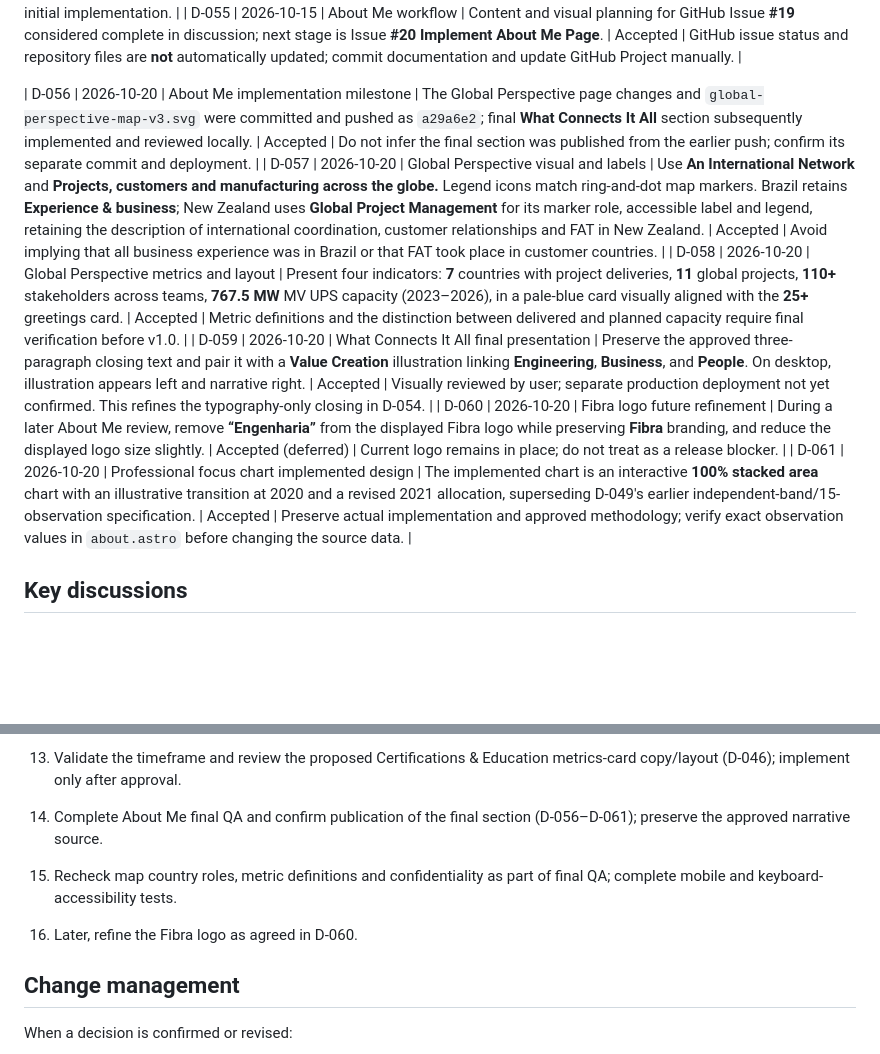
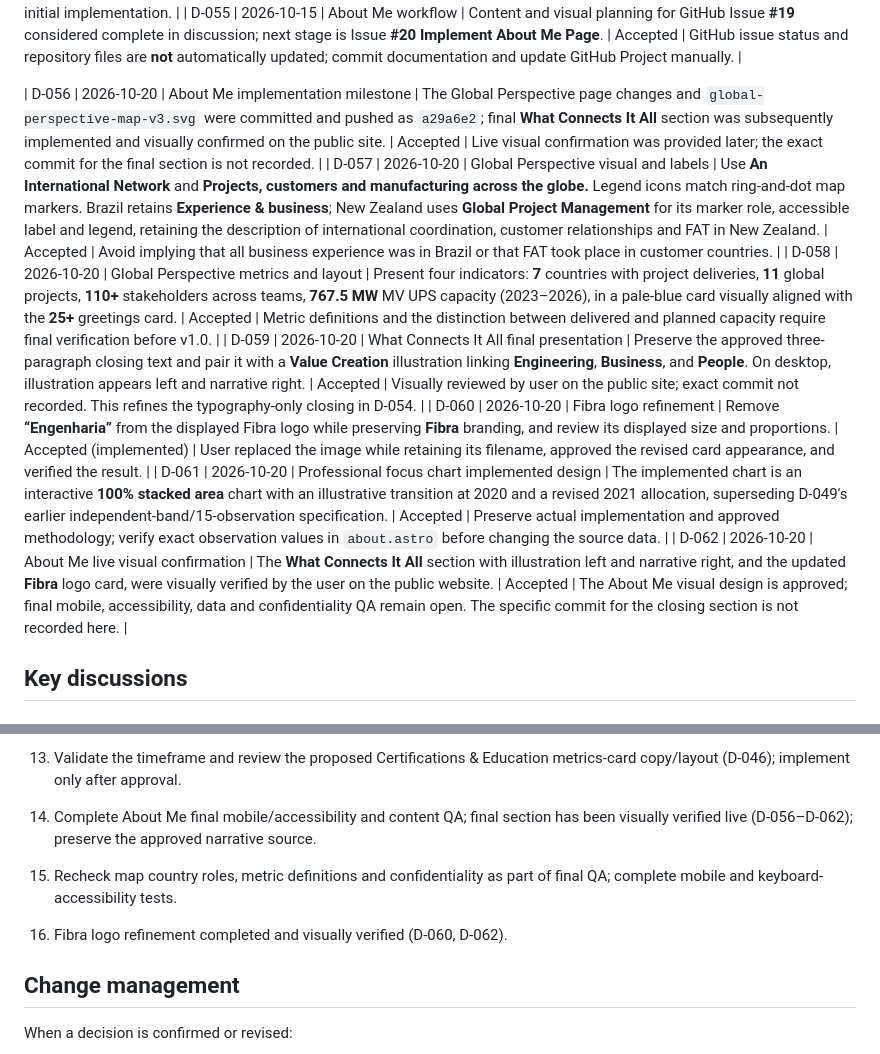
Before and after one commit to morrisgpeter/morrisgpeter.github.io, a Markdown page: docs/PROJECT_DECISIONS.md, 2 parts joined by grey strips. GitHub-like rendering; blank space fills up the shorter version.

Commit message:
docs: finalize About Me visual decisions and refinements

```diff
--- a/docs/PROJECT_DECISIONS.md
+++ b/docs/PROJECT_DECISIONS.md
@@ -77,12 +77,13 @@
 | D-054 | 2026-10-15 | About Me section sequence and visual restraint | Sequence: opening → My Professional Journey + chart → An Entrepreneurial Perspective + 2012 feature → How I Lead + five principles → A Global Perspective + map + 25+ greetings → What Connects It All + quiet typographic closing. | Accepted | Primarily white/light, navy accents, measured whitespace, mobile-responsive. No additional charts or photos in initial implementation. |
 | D-055 | 2026-10-15 | About Me workflow | Content and visual planning for GitHub Issue **#19** considered complete in discussion; next stage is Issue **#20 Implement About Me Page**. | Accepted | GitHub issue status and repository files are **not** automatically updated; commit documentation and update GitHub Project manually. |
 
-| D-056 | 2026-10-20 | About Me implementation milestone | The Global Perspective page changes and `global-perspective-map-v3.svg` were committed and pushed as `a29a6e2`; final **What Connects It All** section subsequently implemented and reviewed locally. | Accepted | Do not infer the final section was published from the earlier push; confirm its separate commit and deployment. |
+| D-056 | 2026-10-20 | About Me implementation milestone | The Global Perspective page changes and `global-perspective-map-v3.svg` were committed and pushed as `a29a6e2`; final **What Connects It All** section was subsequently implemented and visually confirmed on the public site. | Accepted | Live visual confirmation was provided later; the exact commit for the final section is not recorded. |
 | D-057 | 2026-10-20 | Global Perspective visual and labels | Use **An International Network** and **Projects, customers and manufacturing across the globe.** Legend icons match ring-and-dot map markers. Brazil retains **Experience & business**; New Zealand uses **Global Project Management** for its marker role, accessible label and legend, retaining the description of international coordination, customer relationships and FAT in New Zealand. | Accepted | Avoid implying that all business experience was in Brazil or that FAT took place in customer countries. |
 | D-058 | 2026-10-20 | Global Perspective metrics and layout | Present four indicators: **7** countries with project deliveries, **11** global projects, **110+** stakeholders across teams, **767.5 MW** MV UPS capacity (2023–2026), in a pale-blue card visually aligned with the **25+** greetings card. | Accepted | Metric definitions and the distinction between delivered and planned capacity require final verification before v1.0. |
-| D-059 | 2026-10-20 | What Connects It All final presentation | Preserve the approved three-paragraph closing text and pair it with a **Value Creation** illustration linking **Engineering**, **Business**, and **People**. On desktop, illustration appears left and narrative right. | Accepted | Visually reviewed by user; separate production deployment not yet confirmed. This refines the typography-only closing in D-054. |
-| D-060 | 2026-10-20 | Fibra logo future refinement | During a later About Me review, remove **“Engenharia”** from the displayed Fibra logo while preserving **Fibra** branding, and reduce the displayed logo size slightly. | Accepted (deferred) | Current logo remains in place; do not treat as a release blocker. |
+| D-059 | 2026-10-20 | What Connects It All final presentation | Preserve the approved three-paragraph closing text and pair it with a **Value Creation** illustration linking **Engineering**, **Business**, and **People**. On desktop, illustration appears left and narrative right. | Accepted | Visually reviewed by user on the public site; exact commit not recorded. This refines the typography-only closing in D-054. |
+| D-060 | 2026-10-20 | Fibra logo refinement | Remove **“Engenharia”** from the displayed Fibra logo while preserving **Fibra** branding, and review its displayed size and proportions. | Accepted (implemented) | User replaced the image while retaining its filename, approved the revised card appearance, and verified the result. |
 | D-061 | 2026-10-20 | Professional focus chart implemented design | The implemented chart is an interactive **100% stacked area** chart with an illustrative transition at 2020 and a revised 2021 allocation, superseding D-049's earlier independent-band/15-observation specification. | Accepted | Preserve actual implementation and approved methodology; verify exact observation values in `about.astro` before changing the source data. |
+| D-062 | 2026-10-20 | About Me live visual confirmation | The **What Connects It All** section with illustration left and narrative right, and the updated **Fibra** logo card, were visually verified by the user on the public website. | Accepted | The About Me visual design is approved; final mobile, accessibility, data and confidentiality QA remain open. The specific commit for the closing section is not recorded here. |
 
 ## Key discussions
 
@@ -212,9 +213,9 @@ The documentation-visibility review anticipated by D-015 is now due because the
 12. Evaluate proposed visual storytelling elements: origins and dual citizenship, places lived, Brazil regional activity map, global ABB/data-center project map, selected clients, technologies, multicultural greetings, and project-methodology chart (Waterfall/Agile/Hybrid). Confirm accuracy, permissions, and confidentiality before publication.
 
 13. Validate the timeframe and review the proposed Certifications & Education metrics-card copy/layout (D-046); implement only after approval.
-14. Complete About Me final QA and confirm publication of the final section (D-056–D-061); preserve the approved narrative source.
+14. Complete About Me final mobile/accessibility and content QA; final section has been visually verified live (D-056–D-062); preserve the approved narrative source.
 15. Recheck map country roles, metric definitions and confidentiality as part of final QA; complete mobile and keyboard-accessibility tests.
-16. Later, refine the Fibra logo as agreed in D-060.
+16. Fibra logo refinement completed and visually verified (D-060, D-062).
 
 ## Change management
 
```
Also changed, not shown: docs/PORTFOLIO_ROADMAP.md (+7 -7 lines), docs/PROJECT_CONTEXT.md (+3 -3 lines).
